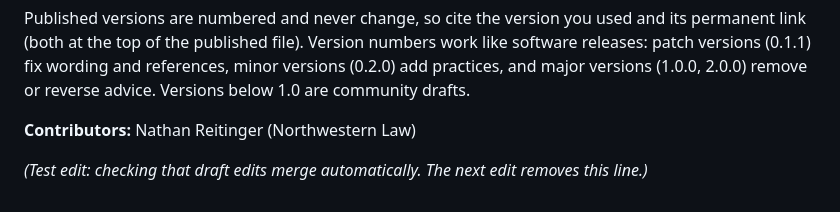
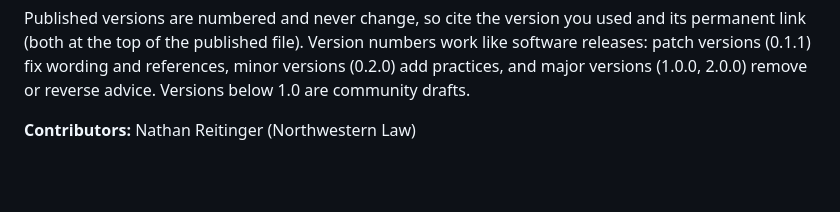
Before and after one commit to nathanReitinger/els-agent-practices, a Markdown page: draft/agent-best-practices.md, the part around the change. GitHub-like rendering; blank space fills up the shorter version.

Commit message:
Restore the draft after the pipeline test

```diff
--- a/draft/agent-best-practices.md
+++ b/draft/agent-best-practices.md
@@ -421,5 +421,3 @@ Anyone can edit this guide, and every edit is logged, so nothing is ever lost.
 Published versions are numbered and never change, so cite the version you used and its permanent link (both at the top of the published file). Version numbers work like software releases: patch versions (0.1.1) fix wording and references, minor versions (0.2.0) add practices, and major versions (1.0.0, 2.0.0) remove or reverse advice. Versions below 1.0 are community drafts.
 
 **Contributors:** Nathan Reitinger (Northwestern Law)
-
-*(Test edit: checking that draft edits merge automatically. The next edit removes this line.)*
```
